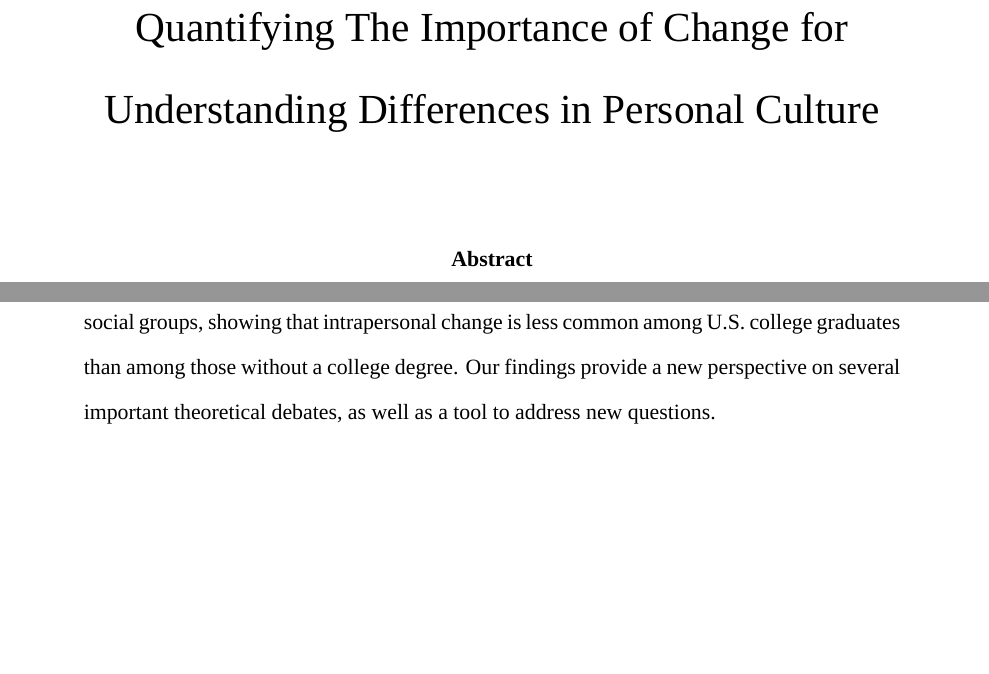
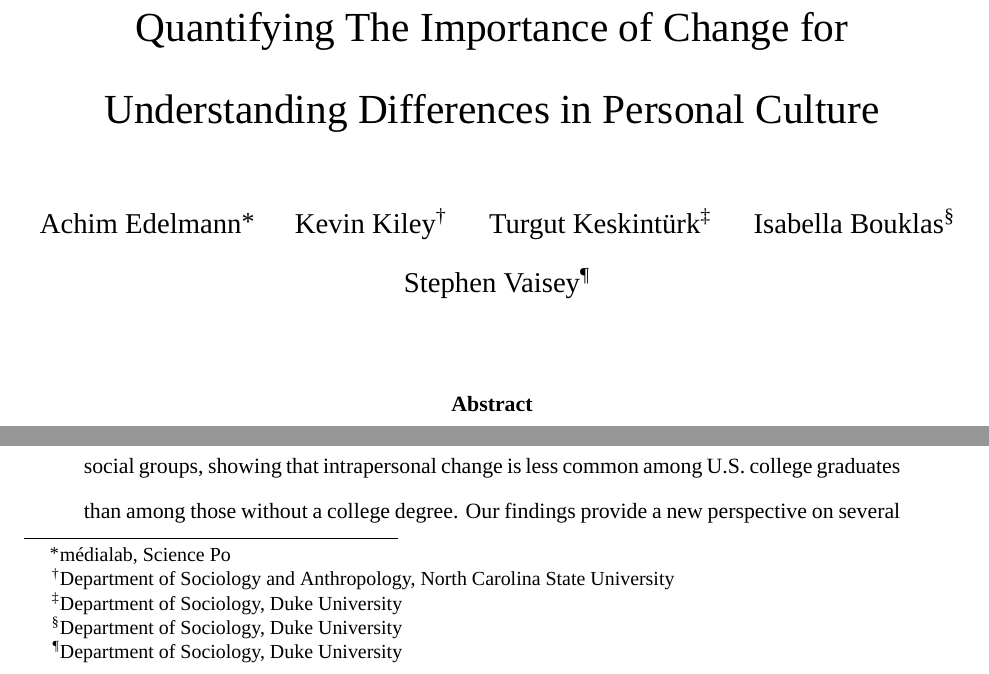
Before and after one commit to krkiley/quantifying_change, an R Markdown document (manuscript/manuscript.Rmd): two parts of page 1 of 43, joined at a grey line, cut so that both start at the same text, the shorter picture padded with empty space. Rendered offline with R 4.5, knitr and Pandoc, then LaTeX, with nearby package versions; a font, style sheet, LaTeX package, included part or bibliography that could not be used is replaced or left out.

Commit message:
added names

```diff
--- a/manuscript/manuscript.Rmd
+++ b/manuscript/manuscript.Rmd
@@ -1,7 +1,11 @@
 ---
 title: "Quantifying The Importance of Change for Understanding Differences in Personal Culture"
 author:
--
+  - Achim Edelmann^[médialab, Science Po]
+  - Kevin Kiley^[Department of Sociology and Anthropology, North Carolina State University]
+  - Turgut Keskintürk^[Department of Sociology, Duke University]
+  - Isabella Bouklas^[Department of Sociology, Duke University]
+  - Stephen Vaisey^[Department of Sociology, Duke University]
 output:
   pdf_document:
     latex_engine: xelatex
@@ -17,7 +21,6 @@ header-includes:
   \usepackage{endnotes}
   \renewcommand{\enotesize}{\normalsize}
   \let\footnote=\endnote
-  \pagenumbering{gobble}
 bibliography: kileybib.bib
 csl: asa.csl
 abstract: "When researchers want to understand differences in personal culture---a person's attitudes, beliefs, values, and practices--how much attention should they pay to adult experience? Recent work has reached substantially different conclusions on this question. We argue that this disagreement is an unintended consequence of the \"tournament of models\" approach researchers have used, which focuses on whether people change and not how much they change. To advance the theoretical debate, we refocus attention on the relative importance of personal change over time for explaining differences between people. We introduce a new measure for quantifying the proportion of systematic variance in panel data attributable to intrapersonal change. Applying this measure to 609 items from seven surveys in five countries, we find that although intrapersonal change is common, it is generally small in magnitude. As an extension of the theoretical debate, we demonstrate that this measure provides new insights when comparing social groups, showing that intrapersonal change is less common among U.S. college graduates than among those without a college degree. Our findings provide a new perspective on several important theoretical debates, as well as a tool to address new questions."
```
Also changed, not shown: manuscript/manuscript.pdf, manuscript/manuscript.tex, manuscript/manuscript.Rmd (1 more changed lines), 1 other file.
